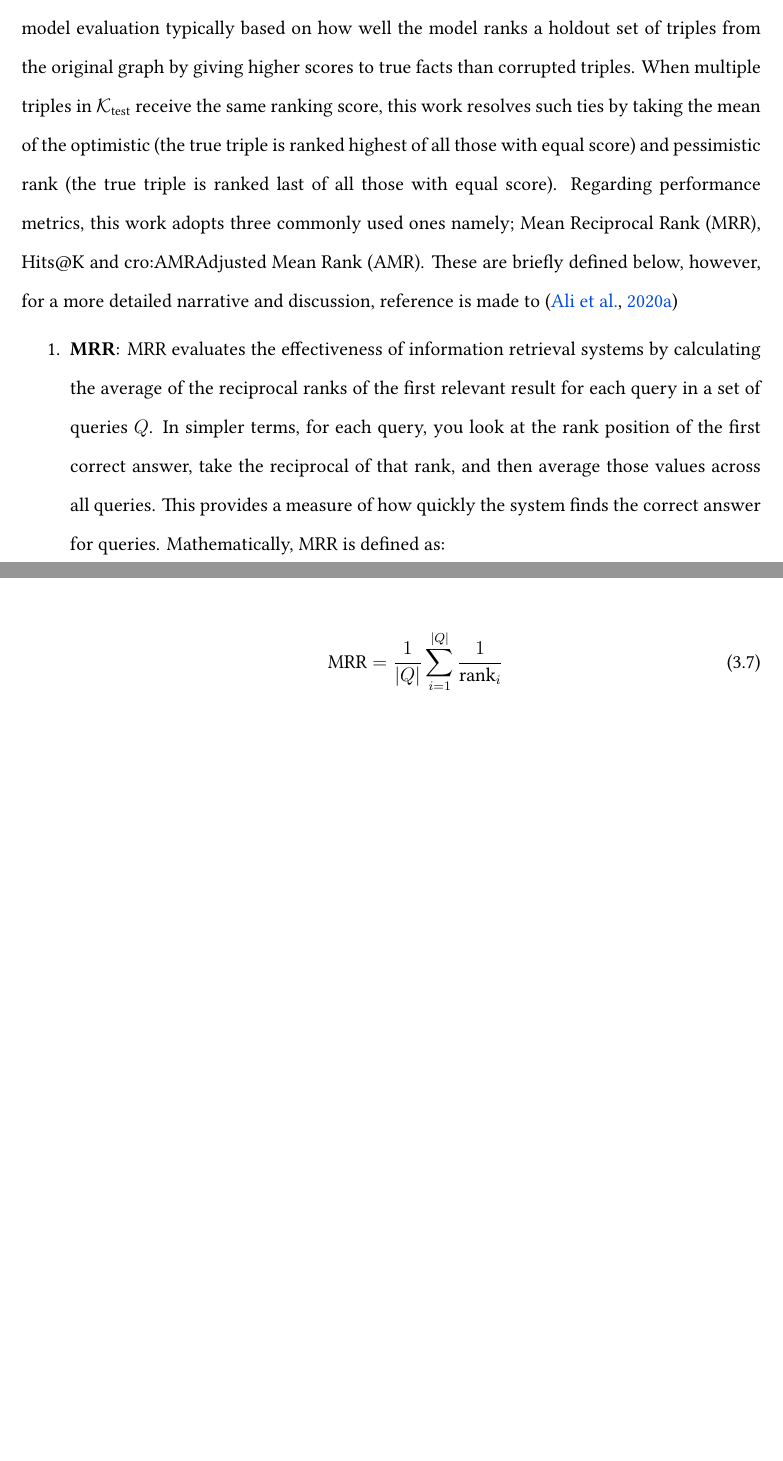
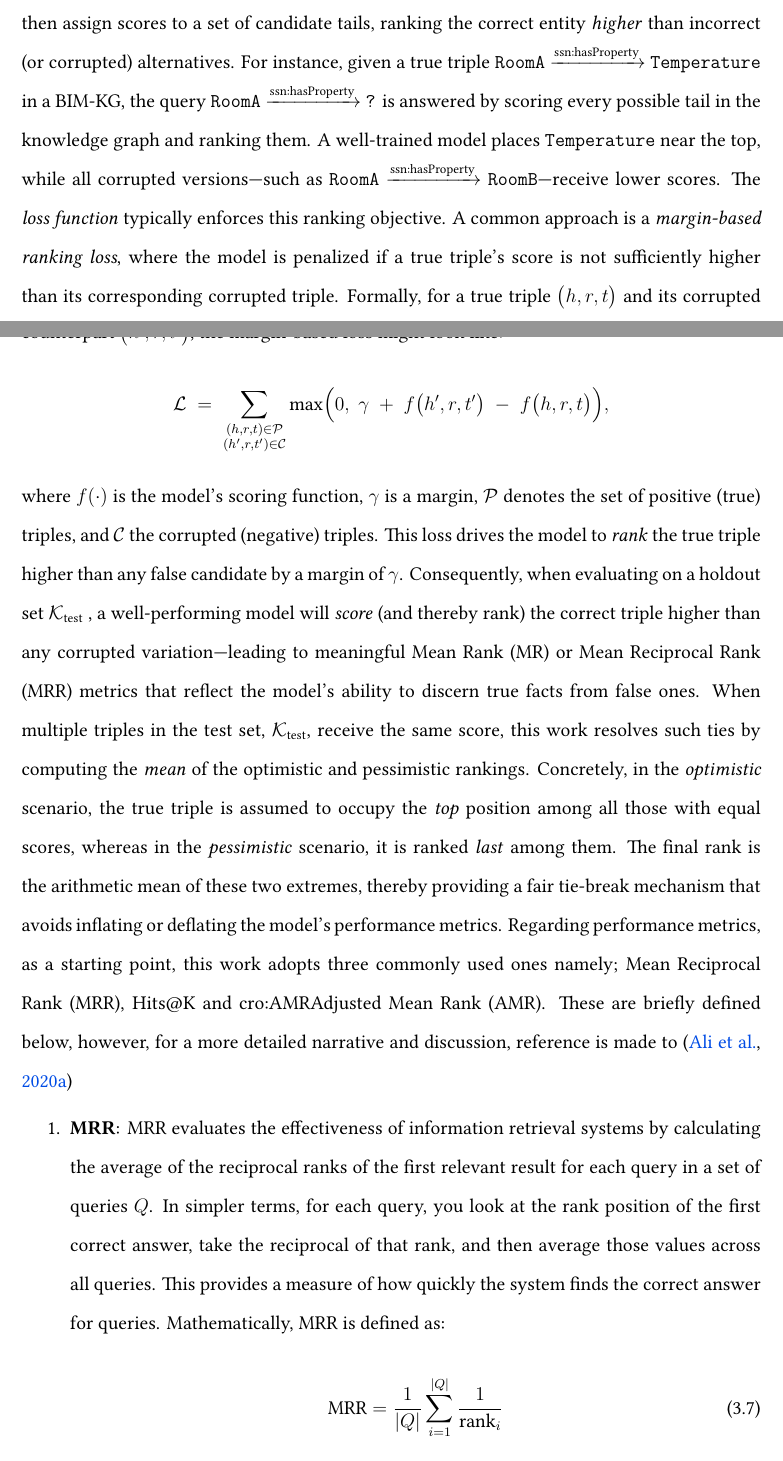
Before and after one commit to teenkevo/PhD-Thesis, a LaTeX thesis (main.tex, which reads chapters/chapter3.tex): two parts of pages 78 and 79 of 118 before the commit and two parts of pages 78 and 79 of 119 after it, joined at a grey line, cut at the place of the change, the shorter picture padded with empty space. Compiled offline with LuaLaTeX; a LaTeX package or settings file that is missing is left out.

Commit message:
General Comment AR - 5

```diff
--- a/chapters/chapter3.tex
+++ b/chapters/chapter3.tex
@@ -599,8 +599,13 @@ The overarching goal of \ac{KRL} models is to learn entity and relation embeddin
 \end{array}\right]
 \]
 
-\noindent It is possible for some of the generated synthetic negatives to actually be true positives (already existing in $\mathcal{K}$). Whenever these are encountered in this work, they are removed from $\mathcal{K}$ using the filtered evaluation setting in \citep{Bordes2013} and \citep{Ali2020BringingFramework}, as their presence can skew the training results. Generally, \ac{KRL} is framed as a learning-to-rank problem with model evaluation typically based on how well the model ranks a holdout set of triples from the original graph by giving higher scores to true facts than corrupted triples. When multiple triples in $\mathcal{K}_{\text{test}}$ receive the same ranking score, this work resolves such ties by taking the mean of the optimistic (the true triple is ranked highest of all those with equal score) and pessimistic rank (the true triple is ranked last of all those with equal score).
-Regarding performance metrics, this work adopts three commonly used ones namely; \acf{MRR}, Hits@K and \acf{AMR}. These are briefly defined below, however, for a more detailed narrative and discussion, reference is made to \citep{Ali2020BringingFramework}
+\noindent It is possible for some of the generated synthetic negatives to actually be true positives (already existing in $\mathcal{K}$). Whenever these are encountered in this work, they are removed from $\mathcal{K}$ using the filtered evaluation setting in \citep{Bordes2013} and \citep{Ali2020BringingFramework}, as their presence can skew the training results.
+
+\ac{KRL} treats link prediction as a \emph{learning-to-rank} problem. In this paradigm and for the rest of this thesis, a \emph{query} \( Q \) takes the form of a partially known triple such as \((h, r, ?)\), where the head entity \((h)\) and the relation \((r)\) are given, but the \emph{tail} \((?)\) is unknown. The model must then assign scores to a set of candidate tails, ranking the correct entity \emph{higher} than incorrect (or corrupted) alternatives. For instance, given a true triple \texttt{RoomA} $\xrightarrow{\text{ssn:hasProperty}}$ \texttt{Temperature} in a \ac{BIM-KG}, the query \texttt{RoomA} $\xrightarrow{\text{ssn:hasProperty}}$ \texttt{?} is answered by scoring every possible tail in the knowledge graph and ranking them. A well-trained model places \texttt{Temperature} near the top, while all corrupted versions---such as \texttt{RoomA} $\xrightarrow{\text{ssn:hasProperty}}$ \texttt{RoomB}---receive lower scores. The \emph{loss function} typically enforces this ranking objective. A common approach is a \emph{margin-based ranking loss}, where the model is penalized if a true triple's score is not sufficiently higher than its corresponding corrupted triple. Formally, for a true triple \(\bigl(h, r, t\bigr)\) and its corrupted counterpart \(\bigl(h', r, t'\bigr)\), the margin-based loss might look like:
+\[
+\mathcal{L} \;=\; \sum_{\substack{(h,r,t) \in \mathcal{P} \\ (h',r,t') \in \mathcal{C}}} \max\Bigl(0,\;\gamma \;+\; f\bigl(h',r,t'\bigr) \;-\; f\bigl(h,r,t\bigr)\Bigr),
+\]
+where \(f(\cdot)\) is the model's scoring function, \(\gamma\) is a margin, \(\mathcal{P}\) denotes the set of positive (true) triples, and \(\mathcal{C}\) the corrupted (negative) triples. This loss drives the model to \emph{rank} the true triple higher than any false candidate by a margin of \(\gamma\). Consequently, when evaluating on a holdout set \(\mathcal{K}_{\text{test}}\) , a well-performing model will \emph{score} (and thereby rank) the correct triple higher than any corrupted variation---leading to meaningful \acf{MR} or \acf{MRR} metrics that reflect the model's ability to discern true facts from false ones. When multiple triples in the test set, $\mathcal{K}_{\text{test}}$, receive the same score, this work resolves such ties by computing the \emph{mean} of the optimistic and pessimistic rankings. Concretely, in the \emph{optimistic} scenario, the true triple is assumed to occupy the \emph{top} position among all those with equal scores, whereas in the \emph{pessimistic} scenario, it is ranked \emph{last} among them. The final rank is the arithmetic mean of these two extremes, thereby providing a fair tie-break mechanism that avoids inflating or deflating the model’s performance metrics. Regarding performance metrics, as a starting point, this work adopts three commonly used ones namely; \acf{MRR}, Hits@K and \acf{AMR}. These are briefly defined below, however, for a more detailed narrative and discussion, reference is made to \citep{Ali2020BringingFramework}
 
 \begin{enumerate}
     \item
@@ -614,0 +626 @@ Regarding performance metrics, this work adopts three commonly used ones namely;
+        Q2 = Which zone does \texttt{HVAC1} serve i.e., \texttt{HVAC1} $\xrightarrow{\text{serves}}$ \texttt{?} ?
```
Also changed, not shown: chapters/chapter3.tex (14 more changed lines).
